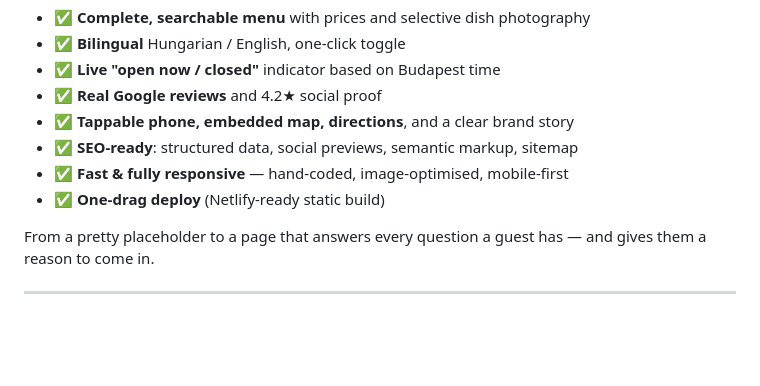
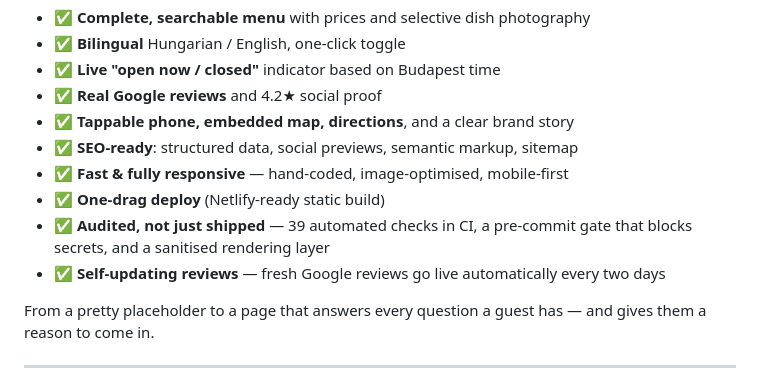
Before and after one commit to somogyif/khraw-pak-thai, a Markdown page: CASE-STUDY.md, the part around the change. Drawn GitHub-style; blank space fills up the shorter version.

```diff
--- a/CASE-STUDY.md
+++ b/CASE-STUDY.md
@@ -62,6 +62,8 @@ A modern restaurant website that actually does its job:
 - ✅ **SEO-ready**: structured data, social previews, semantic markup, sitemap
 - ✅ **Fast & fully responsive** — hand-coded, image-optimised, mobile-first
 - ✅ **One-drag deploy** (Netlify-ready static build)
+- ✅ **Audited, not just shipped** — 39 automated checks in CI, a pre-commit gate that blocks secrets, and a sanitised rendering layer
+- ✅ **Self-updating reviews** — fresh Google reviews go live automatically every two days
 
 From a pretty placeholder to a page that answers every question a guest has — and gives them a reason to come in.
 
```
Also changed, not shown: PROJECT-OVERVIEW.md (+21 -1 lines), PROJEKT-OSSZEFOGLALO.md (+19 -4 lines).
